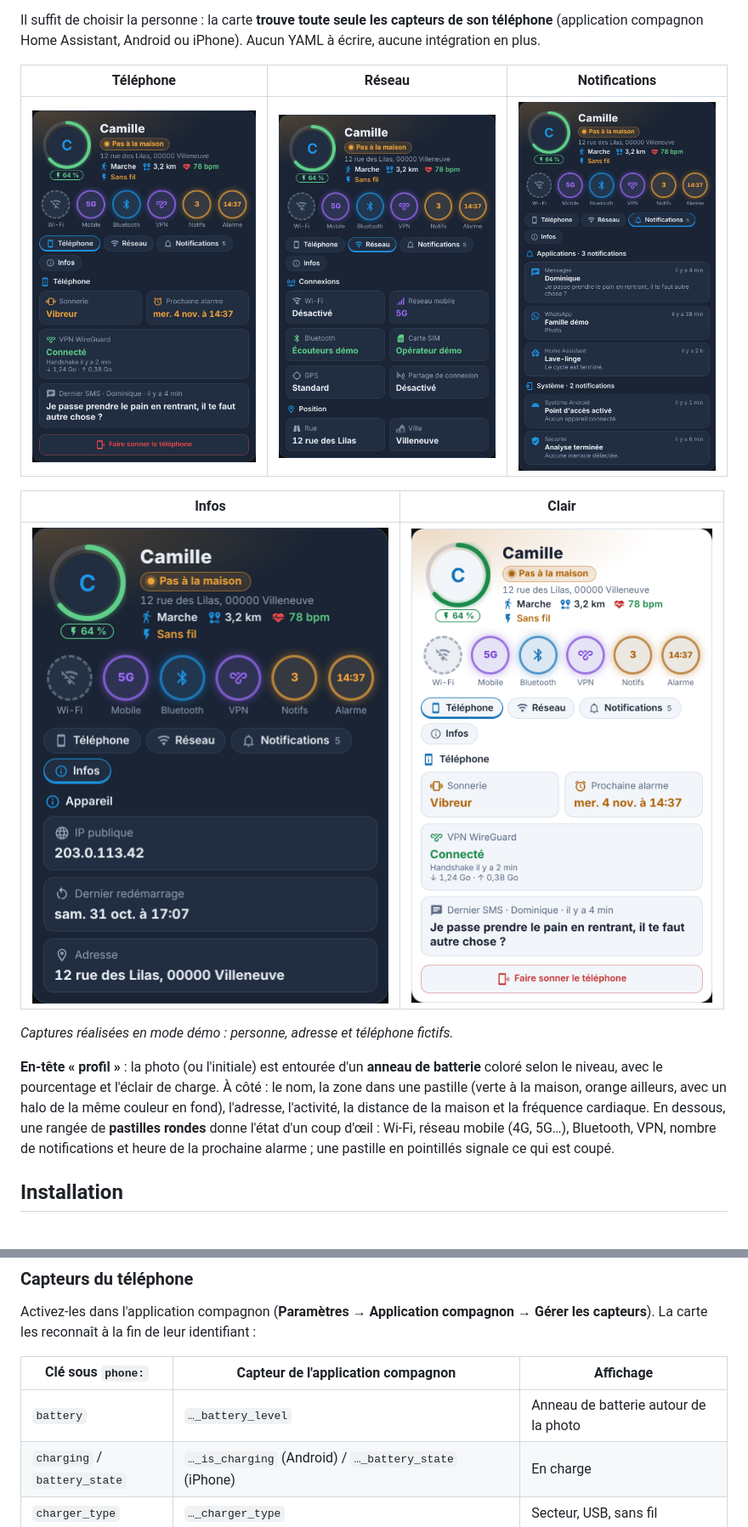
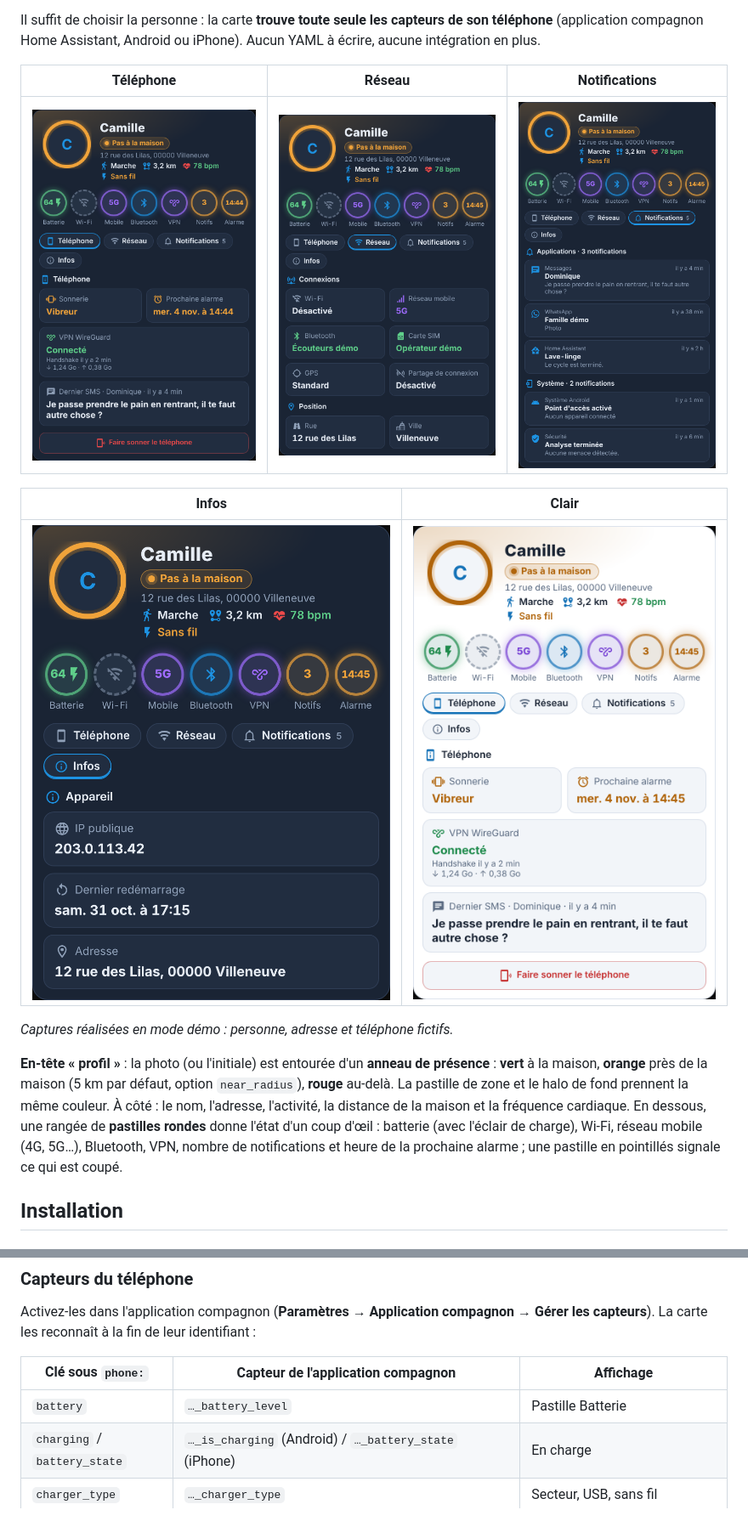
Before and after one commit to Marlboro62/tracker, a Markdown page: README.md, 2 parts joined by grey strips. Shown at 85% size. Drawn GitHub-style; pictures changed too: images/clair.png, images/infos.png, images/notifications.png.

```diff
--- a/README.md
+++ b/README.md
@@ -43,7 +43,7 @@ Il suffit de choisir la personne : la carte **trouve toute seule les capteurs de
 
 *Captures réalisées en mode démo : personne, adresse et téléphone fictifs.*
 
-**En-tête « profil »** : la photo (ou l'initiale) est entourée d'un **anneau de batterie** coloré selon le niveau, avec le pourcentage et l'éclair de charge. À côté : le nom, la zone dans une pastille (verte à la maison, orange ailleurs, avec un halo de la même couleur en fond), l'adresse, l'activité, la distance de la maison et la fréquence cardiaque. En dessous, une rangée de **pastilles rondes** donne l'état d'un coup d'œil : Wi-Fi, réseau mobile (4G, 5G…), Bluetooth, VPN, nombre de notifications et heure de la prochaine alarme ; une pastille en pointillés signale ce qui est coupé.
+**En-tête « profil »** : la photo (ou l'initiale) est entourée d'un **anneau de présence** : **vert** à la maison, **orange** près de la maison (5 km par défaut, option `near_radius`), **rouge** au-delà. La pastille de zone et le halo de fond prennent la même couleur. À côté : le nom, l'adresse, l'activité, la distance de la maison et la fréquence cardiaque. En dessous, une rangée de **pastilles rondes** donne l'état d'un coup d'œil : batterie (avec l'éclair de charge), Wi-Fi, réseau mobile (4G, 5G…), Bluetooth, VPN, nombre de notifications et heure de la prochaine alarme ; une pastille en pointillés signale ce qui est coupé.
 
 ## Installation
 
@@ -92,7 +93,7 @@ Activez-les dans l'application compagnon (**Paramètres → Application compagno
 
 | Clé sous `phone:` | Capteur de l'application compagnon | Affichage |
 |---|---|---|
-| `battery` | `…_battery_level` | Anneau de batterie autour de la photo |
+| `battery` | `…_battery_level` | Pastille Batterie |
 | `charging` / `battery_state` | `…_is_charging` (Android) / `…_battery_state` (iPhone) | En charge |
 | `charger_type` | `…_charger_type` | Secteur, USB, sans fil |
 | `activity` | `…_detected_activity` (Android) / `…_activity` (iPhone) | Activité |
```
Also changed, not shown: other parts of README.md (+1 -0 lines), .github/release-notes/v1.1.0-beta.3.md (added, +8 -0 lines), 1 other file.
